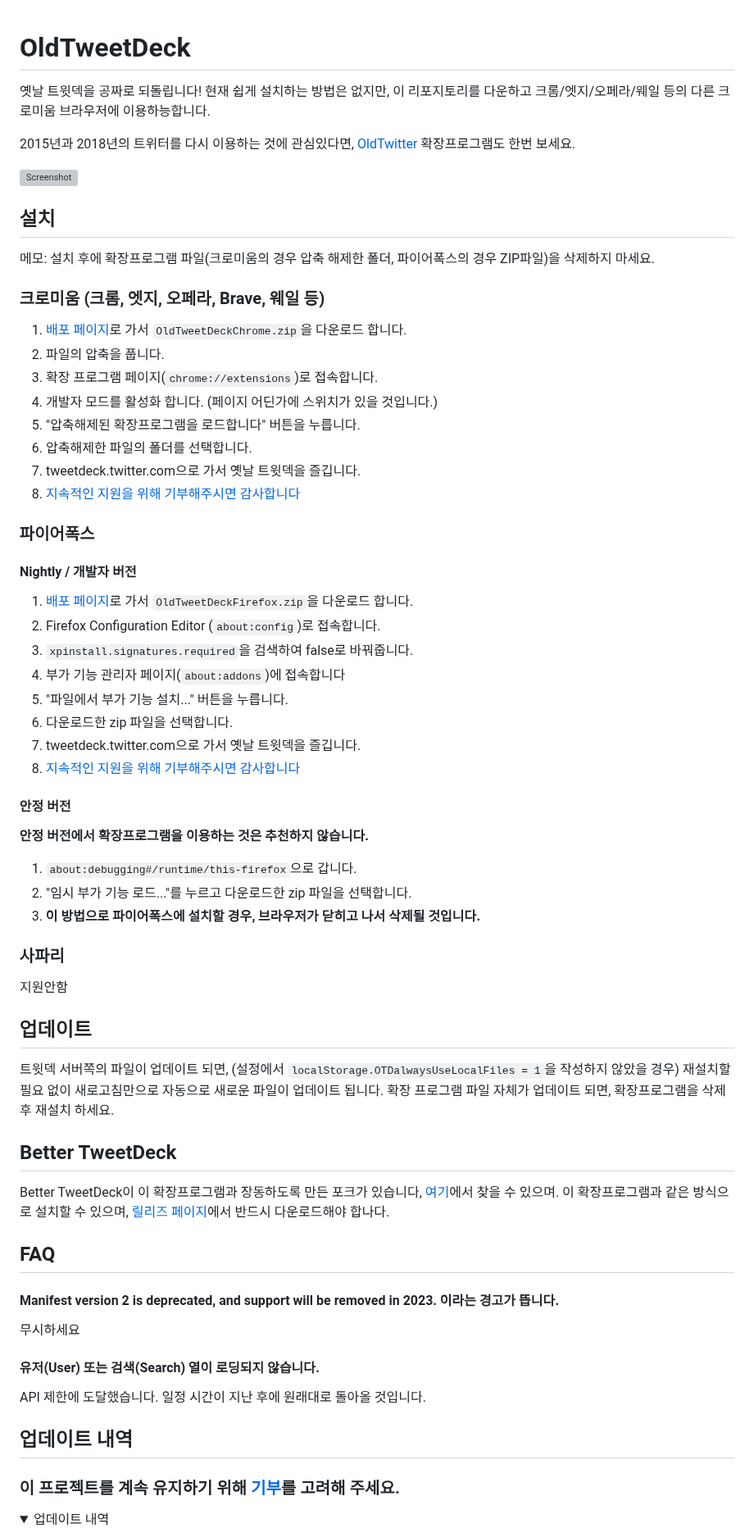
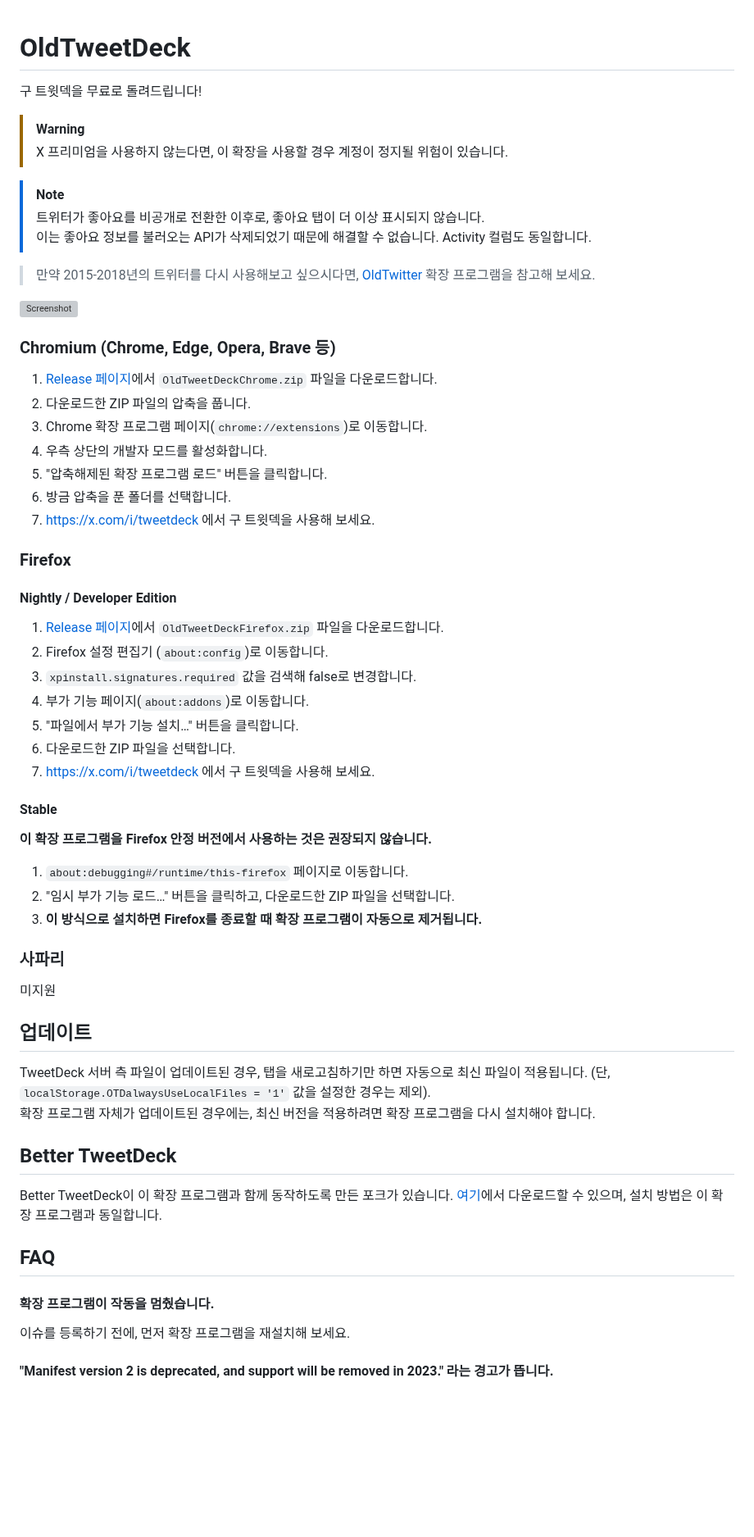
Before and after one commit to dimdenGD/OldTweetDeck, a Markdown page: docs/README_KO.md, the part around one of its changes. Shown at 82% size. GitHub-like rendering; folded sections open; blank space fills up the shorter version; grey boxes are pictures that could not be loaded.

Commit message:
docs(i18n): rewrite Korean README with accurate and natural translation

```diff
--- a/docs/README_KO.md
+++ b/docs/README_KO.md
@@ -1,61 +1,65 @@
 # OldTweetDeck
-옛날 트윗덱을 공짜로 되돌립니다!
-현재 쉽게 설치하는 방법은 없지만, 이 리포지토리를 다운하고 크롬/엣지/오페라/웨일 등의 다른 크로미움 브라우저에 이용하능합니다.
 
-2015년과 2018년의 트위터를 다시 이용하는 것에 관심있다면, [OldTwitter](https://github.com/dimdenGD/OldTwitter) 확장프로그램도 한번 보세요.
+구 트윗덱을 무료로 돌려드립니다!
+
+> [!WARNING]
+> X 프리미엄을 사용하지 않는다면, 이 확장을 사용할 경우 계정이 정지될 위험이 있습니다.
+
+> [!NOTE]
+> 트위터가 좋아요를 비공개로 전환한 이후로, 좋아요 탭이 더 이상 표시되지 않습니다.
+> 이는 좋아요 정보를 불러오는 API가 삭제되었기 때문에 해결할 수 없습니다. Activity 컬럼도 동일합니다.
+
+> 만약 2015-2018년의 트위터를 다시 사용해보고 싶으시다면, [OldTwitter](https://github.com/dimdenGD/OldTwitter) 확장 프로그램을 참고해 보세요.
 
 ![Screenshot](https://lune.dimden.dev/9713d947d56.png)
 
-## 설치
-메모: 설치 후에 확장프로그램 파일(크로미움의 경우 압축 해제한 폴더, 파이어폭스의 경우 ZIP파일)을 삭제하지 마세요.
-### 크로미움 (크롬, 엣지, 오페라, Brave, 웨일 등)
-1. [배포 페이지](https://github.com/dimdenGD/OldTweetDeck/releases)로 가서 `OldTweetDeckChrome.zip`을 다운로드 합니다.
-2. 파일의 압축을 풉니다.
-3. 확장 프로그램 페이지(``chrome://extensions``)로 접속합니다.
-4. 개발자 모드를 활성화 합니다. (페이지 어딘가에 스위치가 있을 것입니다.)
-5. "압축해제된 확장프로그램을 로드합니다" 버튼을 누릅니다.
-6. 압축해제한 파일의 폴더를 선택합니다.
-7. tweetdeck.twitter.com으로 가서 옛날 트윗덱을 즐깁니다.
-8. [지속적인 지원을 위해 기부해주시면 감사합니다](https://www.patreon.com/dimdendev)
+### Chromium (Chrome, Edge, Opera, Brave 등)
 
-### 파이어폭스
-#### Nightly / 개발자 버전
-1. [배포 페이지](https://github.com/dimdenGD/OldTweetDeck/releases)로 가서 `OldTweetDeckFirefox.zip`을 다운로드 합니다.
-2. Firefox Configuration Editor (`about:config`)로 접속합니다.
-3. `xpinstall.signatures.required`을 검색하여 false로 바꿔줍니다.
-4. 부가 기능 관리자 페이지(``about:addons``)에 접속합니다
-5. "파일에서 부가 기능 설치..." 버튼을 누릅니다.
-6. 다운로드한 zip 파일을 선택합니다.
-7. tweetdeck.twitter.com으로 가서 옛날 트윗덱을 즐깁니다.
-8. [지속적인 지원을 위해 기부해주시면 감사합니다](https://www.patreon.com/dimdendev)
+1. [Release 페이지](https://github.com/dimdenGD/OldTweetDeck/releases)에서 `OldTweetDeckChrome.zip` 파일을 다운로드합니다.
+2. 다운로드한 ZIP 파일의 압축을 풉니다.
+3. Chrome 확장 프로그램 페이지(`chrome://extensions`)로 이동합니다.
+4. 우측 상단의 개발자 모드를 활성화합니다.
+5. "압축해제된 확장 프로그램 로드" 버튼을 클릭합니다.
+6. 방금 압축을 푼 폴더를 선택합니다.
+7. https://x.com/i/tweetdeck 에서 구 트윗덱을 사용해 보세요.
 
-#### 안정 버전
-**안정 버전에서 확장프로그램을 이용하는 것은 추천하지 않습니다.**
-1. `about:debugging#/runtime/this-firefox`으로 갑니다.
-2. "임시 부가 기능 로드..."를 누르고 다운로드한 zip 파일을 선택합니다.
-3. **이 방법으로 파이어폭스에 설치할 경우, 브라우저가 닫히고 나서 삭제될 것입니다.**
+### Firefox
+
+#### Nightly / Developer Edition
+
+1. [Release 페이지](https://github.com/dimdenGD/OldTweetDeck/releases)에서 `OldTweetDeckFirefox.zip` 파일을 다운로드합니다.
+2. Firefox 설정 편집기 (`about:config`)로 이동합니다.
+3. `xpinstall.signatures.required` 값을 검색해 false로 변경합니다.
+4. 부가 기능 페이지(`about:addons`)로 이동합니다.
+5. "파일에서 부가 기능 설치…" 버튼을 클릭합니다.
+6. 다운로드한 ZIP 파일을 선택합니다.
+7. https://x.com/i/tweetdeck 에서 구 트윗덱을 사용해 보세요.
+
+#### Stable
+
+**이 확장 프로그램을 Firefox 안정 버전에서 사용하는 것은 권장되지 않습니다.**
+1. `about:debugging#/runtime/this-firefox` 페이지로 이동합니다.
+2. "임시 부가 기능 로드…" 버튼을 클릭하고, 다운로드한 ZIP 파일을 선택합니다.
+3. **이 방식으로 설치하면 Firefox를 종료할 때 확장 프로그램이 자동으로 제거됩니다.**
 
 ### 사파리
-지원안함
+미지원
 
 ## 업데이트
-트윗덱 서버쪽의 파일이 업데이트 되면, (설정에서 `localStorage.OTDalwaysUseLocalFiles = 1`을 작성하지 않았을 경우) 재설치할 필요 없이 새로고침만으로 자동으로 새로운 파일이 업데이트 됩니다.
-확장 프로그램 파일 자체가 업데이트 되면, 확장프로그램을 삭제후 재설치 하세요.
-
+TweetDeck 서버 측 파일이 업데이트된 경우, 탭을 새로고침하기만 하면 자동으로 최신 파일이 적용됩니다. (단, `localStorage.OTDalwaysUseLocalFiles = '1'` 값을 설정한 경우는 제외).
+확장 프로그램 자체가 업데이트된 경우에는, 최신 버전을 적용하려면 확장 프로그램을 다시 설치해야 합니다.
 
 ## Better TweetDeck
-Better TweetDeck이 이 확장프로그램과 장동하도록 만든 포크가 있습니다, [여기](https://github.com/dimdenGD/BetterTweetDeck/)에서 찾을 수 있으며. 이 확장프로그램과 같은 방식으로 설치할 수 있으며, [릴리즈 페이지](https://github.com/dimdenGD/BetterTweetDeck/releases)에서 반드시 다운로드해야 합나다.
+
+Better TweetDeck이 이 확장 프로그램과 함께 동작하도록 만든 포크가 있습니다.
+[여기](https://github.com/dimdenGD/BetterTweetDeck/)에서 다운로드할 수 있으며,
+설치 방법은 이 확장 프로그램과 동일합니다.
 
 ## FAQ
-#### Manifest version 2 is deprecated, and support will be removed in 2023. 이라는 경고가 뜹니다.
-무시하세요
 
-#### 유저(User) 또는 검색(Search) 열이 로딩되지 않습니다.
-API 제한에 도달했습니다. 일정 시간이 지난 후에 원래대로 돌아올 것입니다.
+#### 확장 프로그램이 작동을 멈췄습니다.
 
+이슈를 등록하기 전에, 먼저 확장 프로그램을 재설치해 보세요.
 
-## 업데이트 내역
-### 이 프로젝트를 계속 유지하기 위해 [기부](https://patreon.com/OldTweetDeck)를 고려해 주세요.
-<details>
-<summary>업데이트 내역</summary>
+#### "Manifest version 2 is deprecated, and support will be removed in 2023." 라는 경고가 뜹니다.
 
```
Also changed, not shown: other parts of docs/README_KO.md (+8 -79 lines).
